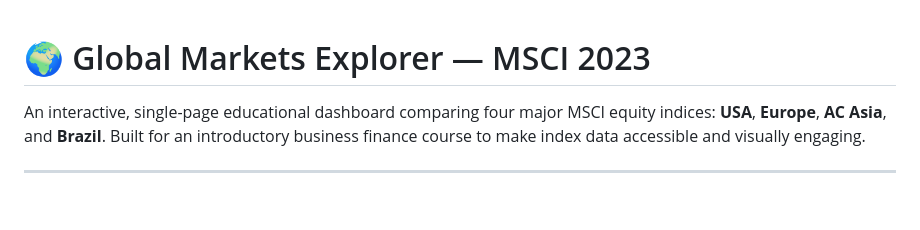
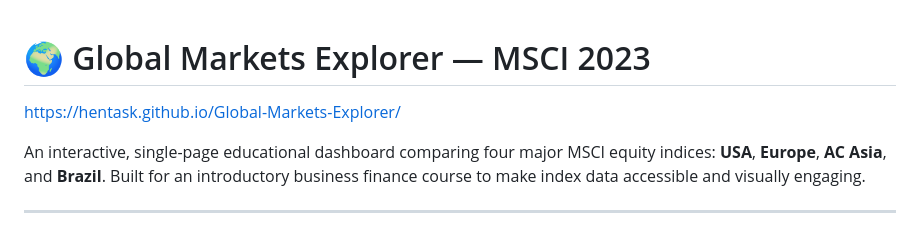
Before and after one commit to hentask/Global-Markets-Explorer, a Markdown page: README.md, the part around the change. Drawn GitHub-style; blank space fills up the shorter version.

Commit message:
Add project link to README
Added project link to README for easy access.

```diff
--- a/README.md
+++ b/README.md
@@ -1,4 +1,6 @@
 # 🌍 Global Markets Explorer — MSCI 2023
+
+https://hentask.github.io/Global-Markets-Explorer/
 
 An interactive, single-page educational dashboard comparing four major MSCI equity indices: **USA**, **Europe**, **AC Asia**, and **Brazil**. Built for an introductory business finance course to make index data accessible and visually engaging.
 
```
